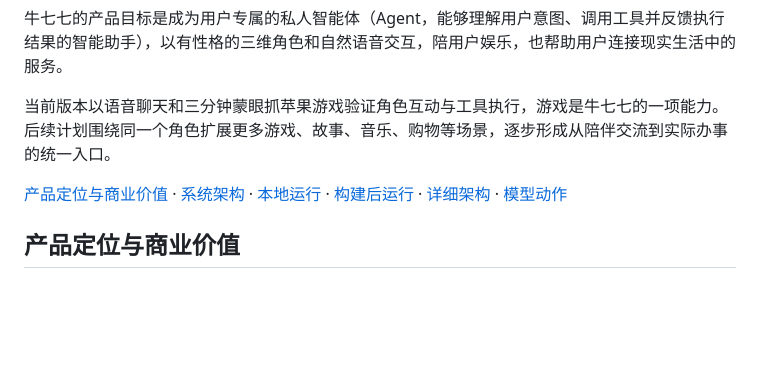
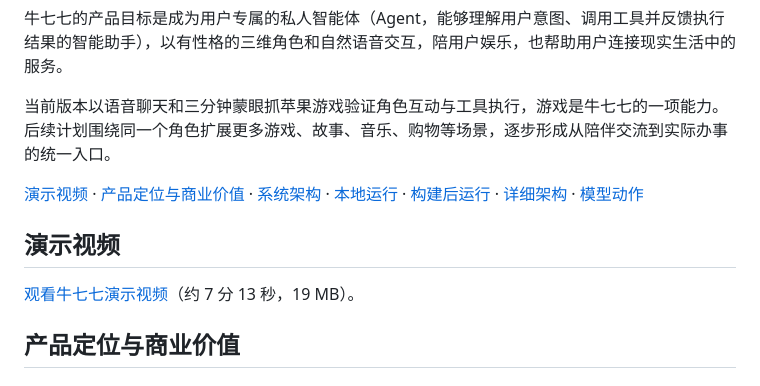
Before and after one commit to cohesion-dev/NQQ, a Markdown page: README.md, the part around the change. Rendered like a GitHub page; blank space fills up the shorter version.

Commit message:
docs: 在 README 增加演示视频入口 (#11)
Co-authored-by: yangsen <yangsen@qiniu.com>

```diff
--- a/README.md
+++ b/README.md
@@ -6,7 +6,11 @@
 
 当前版本以语音聊天和三分钟蒙眼抓苹果游戏验证角色互动与工具执行，游戏是牛七七的一项能力。后续计划围绕同一个角色扩展更多游戏、故事、音乐、购物等场景，逐步形成从陪伴交流到实际办事的统一入口。
 
-[产品定位与商业价值](#产品定位与商业价值) · [系统架构](#系统架构) · [本地运行](#本地运行) · [构建后运行](#构建后运行) · [详细架构](docs/architecture.md) · [模型动作](docs/model-assets.md)
+[演示视频](#演示视频) · [产品定位与商业价值](#产品定位与商业价值) · [系统架构](#系统架构) · [本地运行](#本地运行) · [构建后运行](#构建后运行) · [详细架构](docs/architecture.md) · [模型动作](docs/model-assets.md)
+
+## 演示视频
+
+[观看牛七七演示视频](demo.mp4)（约 7 分 13 秒，19 MB）。
 
 ## 产品定位与商业价值
 
```
